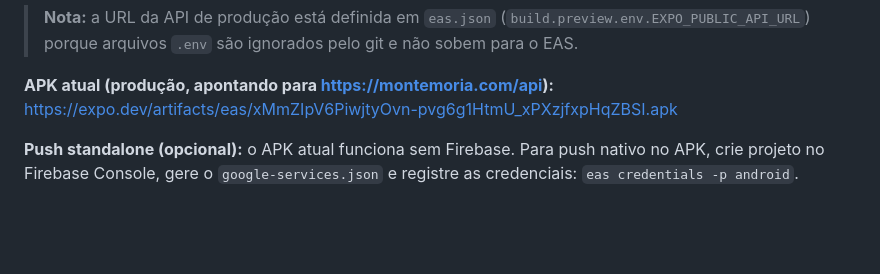
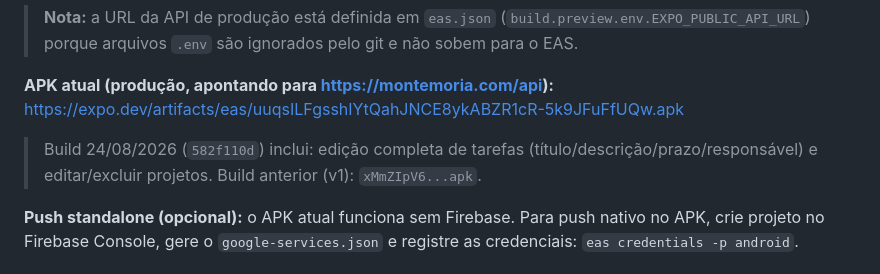
Before and after one commit to FabianoBertuche/quadro-do-mane, a Markdown page: MOBILE_APP.md, the part around the change. GitHub-like rendering; blank space fills up the shorter version.

Commit message:
docs(mobile): APK v2 com edicao de tarefas/projetos (build 582f110d)

```diff
--- a/MOBILE_APP.md
+++ b/MOBILE_APP.md
@@ -171,7 +171,11 @@ O link para download aparece no final do log (ou em expo.dev → Builds).
 > são ignorados pelo git e não sobem para o EAS.
 
 **APK atual (produção, apontando para https://montemoria.com/api):**
-https://expo.dev/artifacts/eas/xMmZIpV6PiwjtyOvn-pvg6g1HtmU_xPXzjfxpHqZBSI.apk
+https://expo.dev/artifacts/eas/uuqsILFgsshIYtQahJNCE8ykABZR1cR-5k9JFuFfUQw.apk
+
+> Build 24/08/2026 (`582f110d`) inclui: edição completa de tarefas
+> (título/descrição/prazo/responsável) e editar/excluir projetos.
+> Build anterior (v1): `xMmZIpV6...apk`.
 
 **Push standalone (opcional):** o APK atual funciona sem Firebase. Para push
 nativo no APK, crie projeto no Firebase Console, gere o `google-services.json`
```
